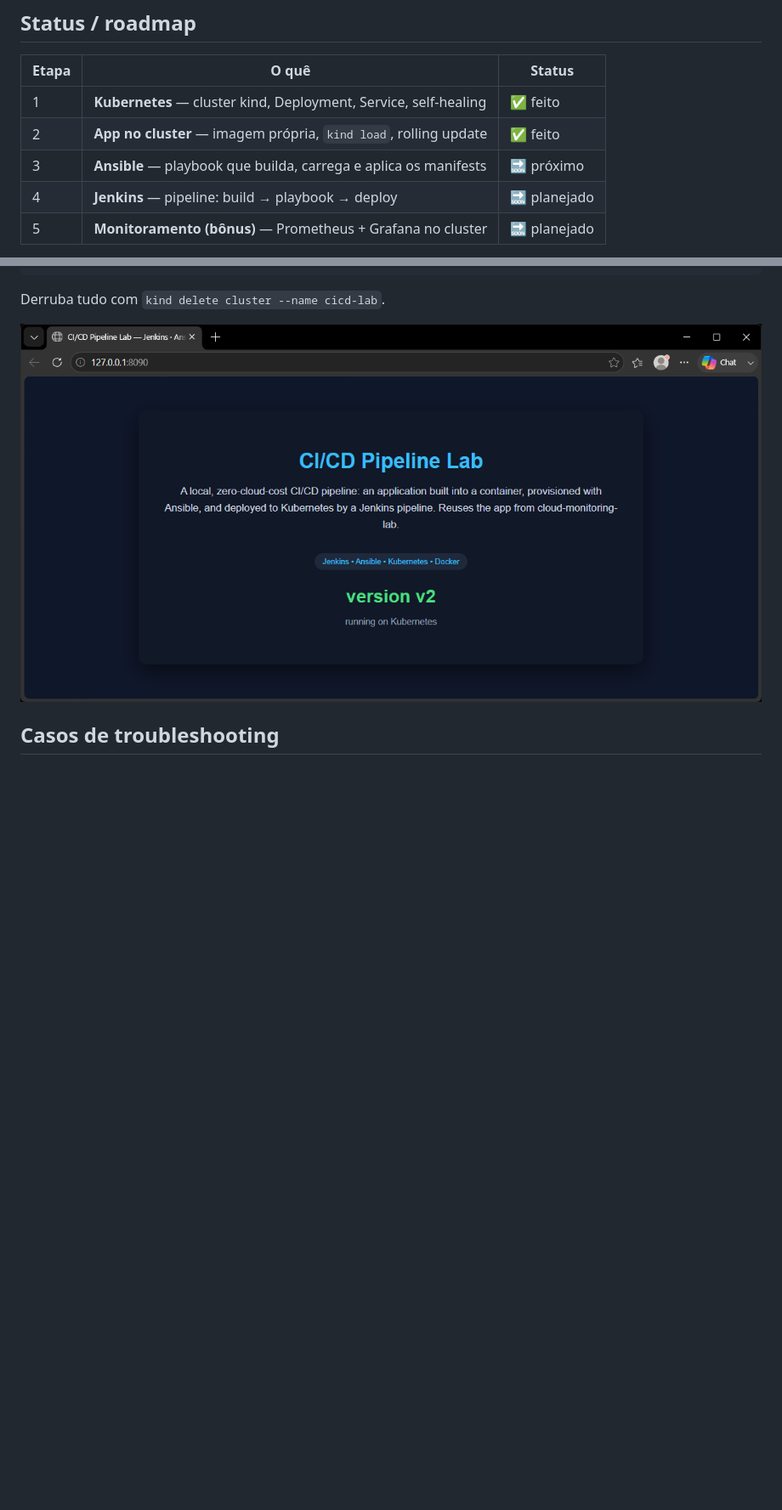
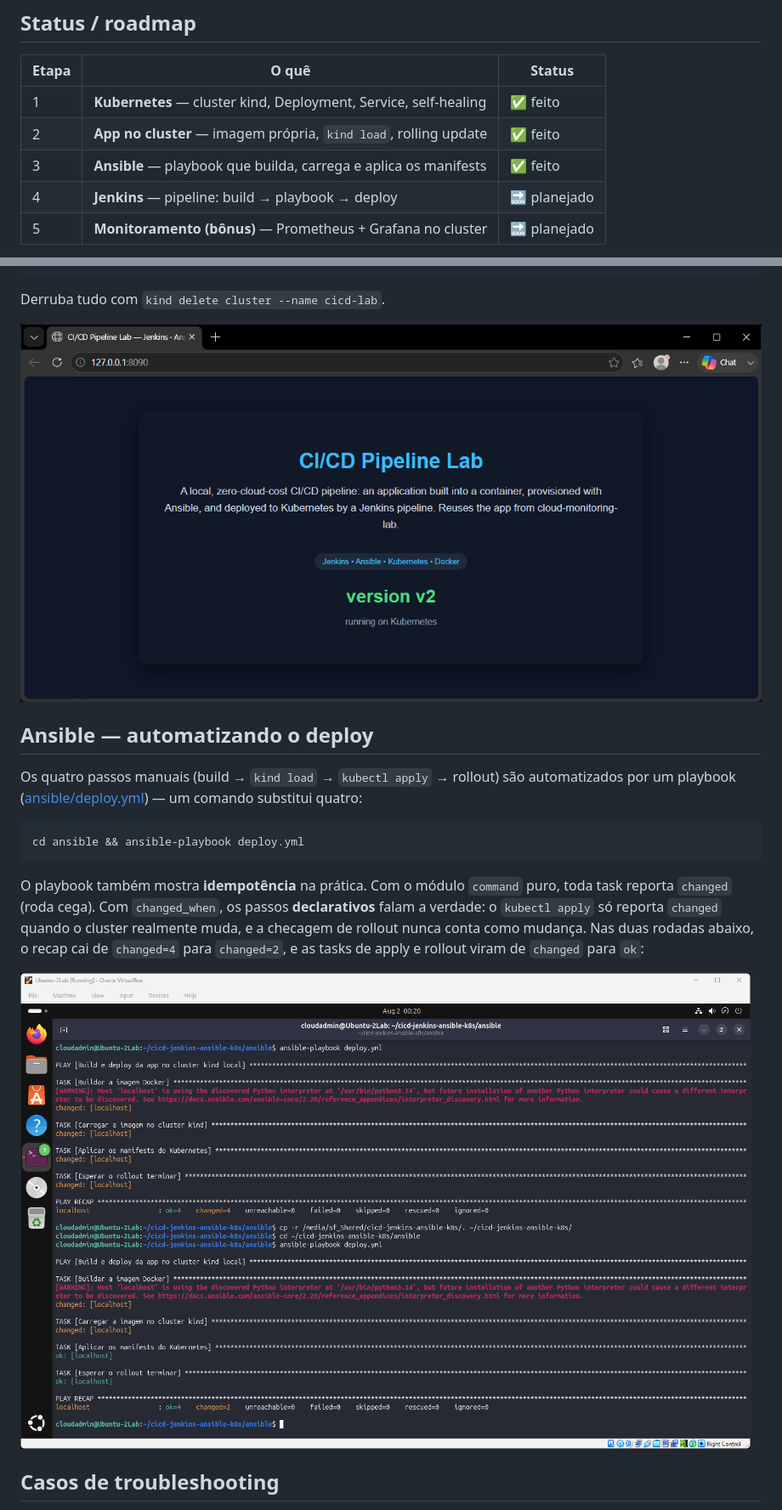
Before and after one commit to rcarra-arq/cicd-jenkins-ansible-k8s, a Markdown page: README.md, 2 parts joined by grey strips. Shown at 85% size. Rendered like a GitHub page; pictures changed too: screenshots/ansible-idempotency.png (added); blank space fills up the shorter version.

````diff
--- a/README.md
+++ b/README.md
@@ -128,7 +147,7 @@ Prometheus/Grafana do
 |---|---|---|
 | 1 | **Kubernetes** — cluster kind, Deployment, Service, self-healing | ✅ feito |
 | 2 | **App no cluster** — imagem própria, `kind load`, rolling update | ✅ feito |
-| 3 | **Ansible** — playbook que builda, carrega e aplica os manifests | 🔜 próximo |
+| 3 | **Ansible** — playbook que builda, carrega e aplica os manifests | ✅ feito |
 | 4 | **Jenkins** — pipeline: build → playbook → deploy | 🔜 planejado |
 | 5 | **Monitoramento (bônus)** — Prometheus + Grafana no cluster | 🔜 planejado |
 
@@ -154,6 +173,25 @@ Derruba tudo com `kind delete cluster --name cicd-lab`.
 
 ![App rodando no Kubernetes, versão v2](./screenshots/app-v2-running.png)
 
+## Ansible — automatizando o deploy
+
+Os quatro passos manuais (build → `kind load` → `kubectl apply` → rollout) são
+automatizados por um playbook ([ansible/deploy.yml](ansible/deploy.yml)) — um
+comando substitui quatro:
+
+```bash
+cd ansible && ansible-playbook deploy.yml
+```
+
+O playbook também mostra **idempotência** na prática. Com o módulo `command` puro,
+toda task reporta `changed` (roda cega). Com `changed_when`, os passos
+**declarativos** falam a verdade: o `kubectl apply` só reporta `changed` quando o
+cluster realmente muda, e a checagem de rollout nunca conta como mudança. Nas
+duas rodadas abaixo, o recap cai de `changed=4` para `changed=2`, e as tasks de
+apply e rollout viram de `changed` para `ok`:
+
+![Playbook Ansible: changed=4 → changed=2 depois do changed_when](./screenshots/ansible-idempotency.png)
+
 ## Casos de troubleshooting
 
 Problemas reais enfrentados na construção, cada um terminando na causa raiz e na
````
Also changed, not shown: other parts of README.md (+20 -1 lines), docs/screenshots-checklist.md (+3 -2 lines), 3 other files.
